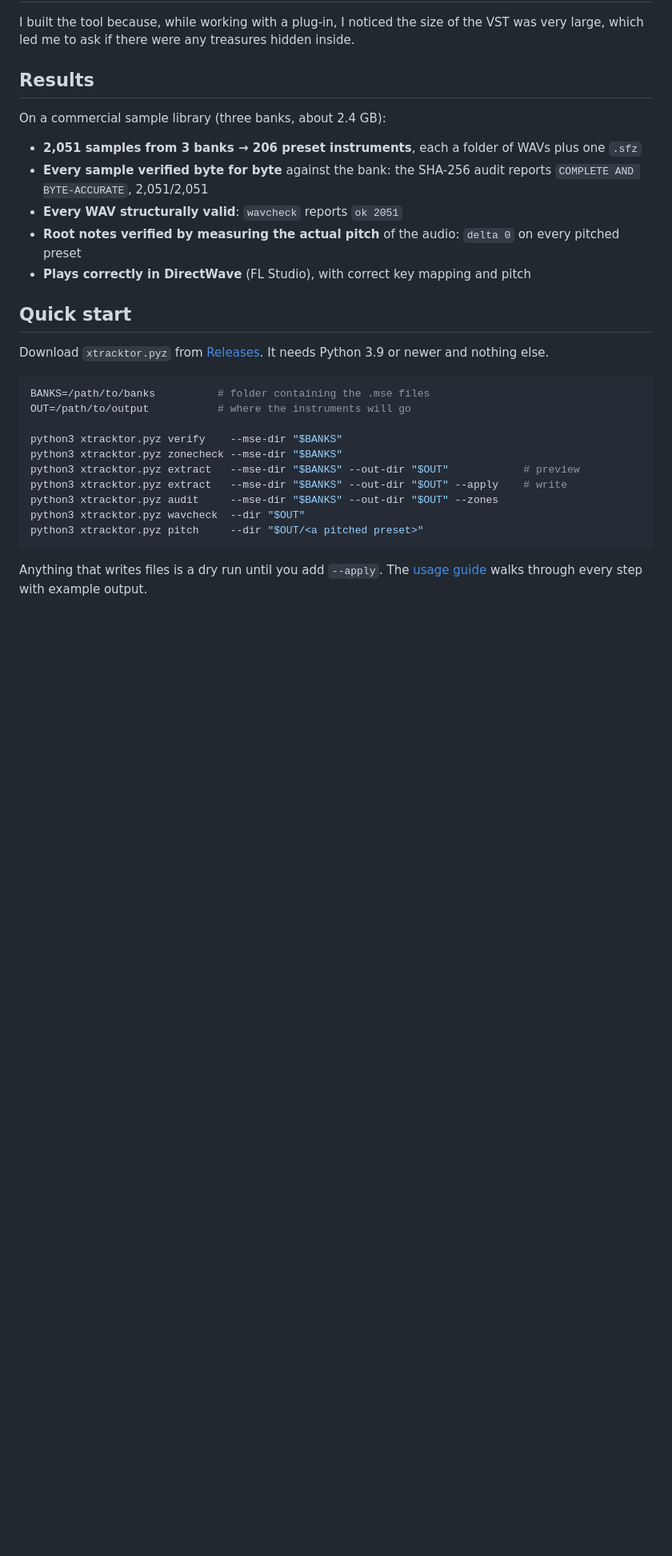
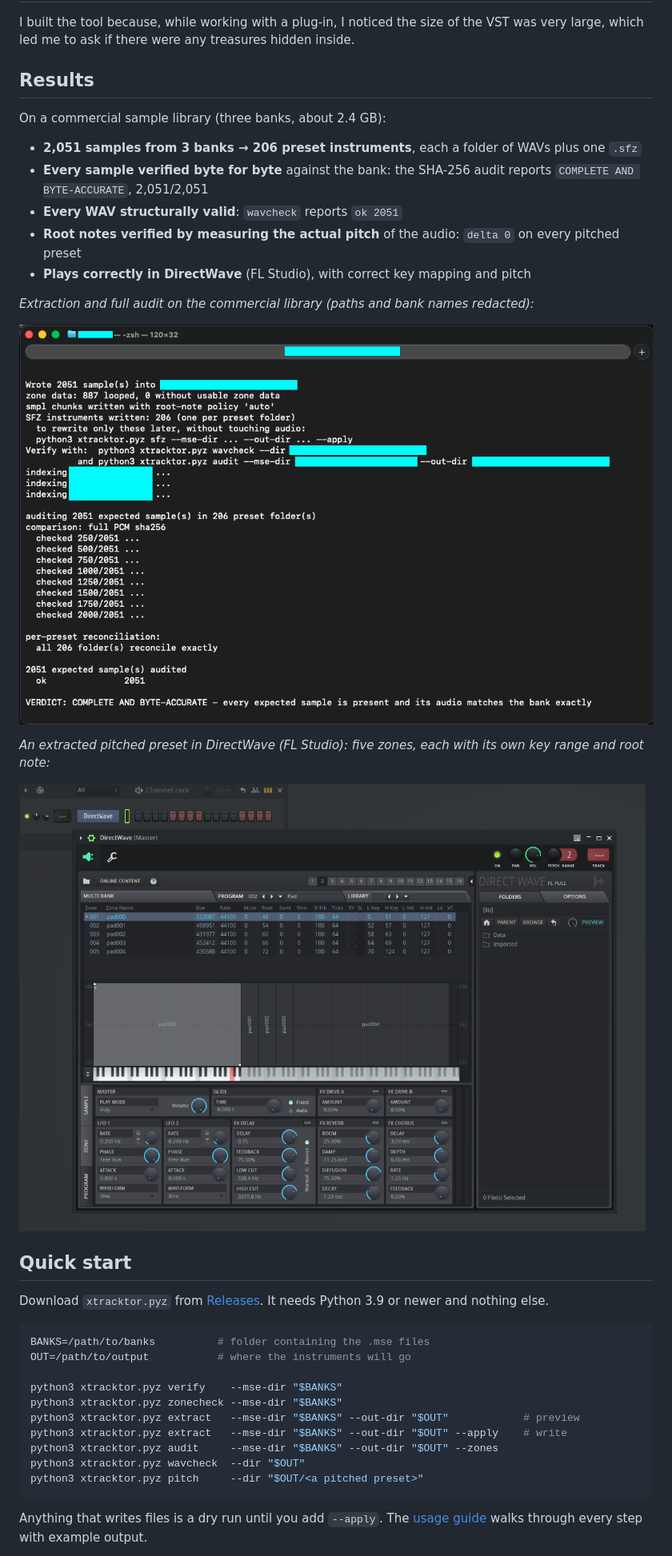
Before and after one commit to jsmlndz/xtracktor, a Markdown page: README.md, the part around one of its changes. Shown at 80% size. Rendered like a GitHub page; pictures changed too: docs/images/xtracktor_extract.png (added), docs/images/xtracktor_fl_dw.png (added); blank space fills up the shorter version.

```diff
--- a/README.md
+++ b/README.md
@@ -21,6 +23,14 @@ On a commercial sample library (three banks, about 2.4 GB):
 - **Every WAV structurally valid**: `wavcheck` reports `ok 2051`
 - **Root notes verified by measuring the actual pitch** of the audio: `delta 0` on every pitched preset
 - **Plays correctly in DirectWave** (FL Studio), with correct key mapping and pitch
+
+*Extraction and full audit on the commercial library (paths and bank names redacted):*
+
+![End of extract --apply and audit --zones on the commercial library: 2,051 samples written into 206 preset folders, all 2,051 audited ok, verdict COMPLETE AND BYTE-ACCURATE](docs/images/xtracktor_extract.png)
+
+*An extracted pitched preset in DirectWave (FL Studio): five zones, each with its own key range and root note:*
+
+![DirectWave in FL Studio showing an extracted pitched preset with five zones, each with its own key range and root note](docs/images/xtracktor_fl_dw.png)
 
 ## Quick start
 
```
Also changed, not shown: other parts of README.md (+2 -0 lines), docs/usage.md (+12 -0 lines), docs/images/xtracktor_checks.png (added), docs/images/xtracktor_social.png (added).
